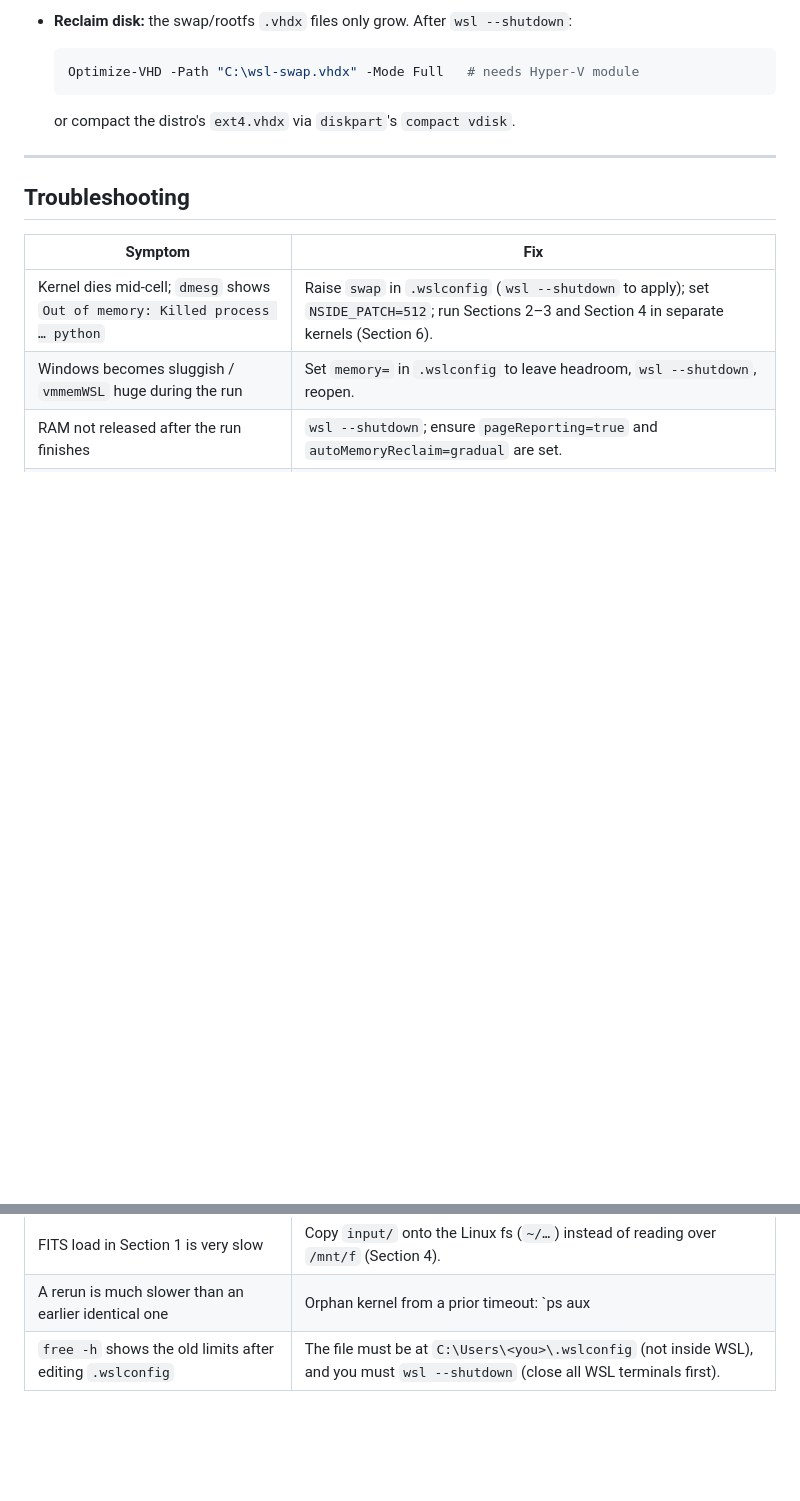
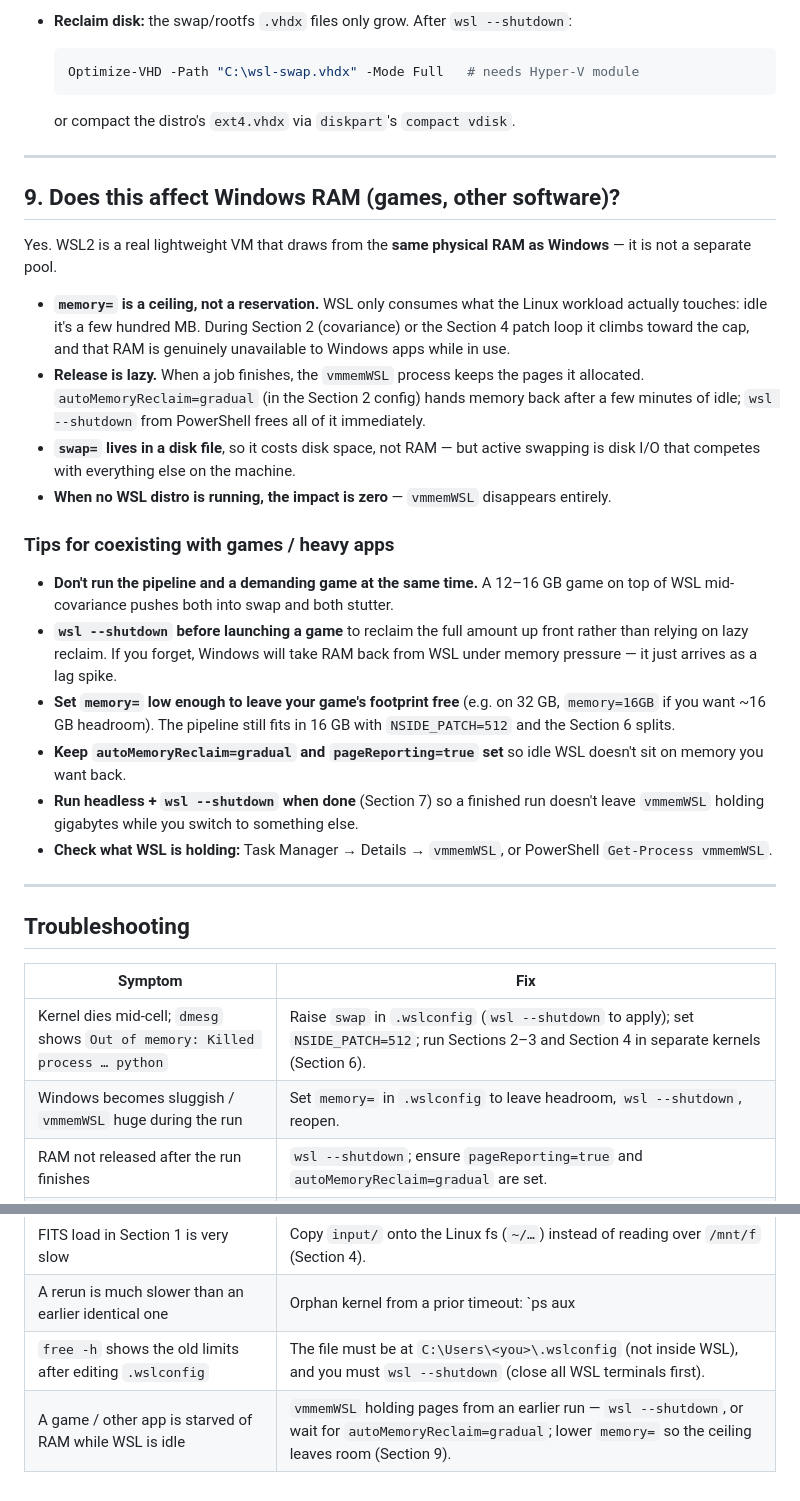
Before and after one commit to jamshidi3d/patch_cosmic_parameters, a Markdown page: WSL.md, 2 parts joined by grey strips. Rendered like a GitHub page; blank space fills up the shorter version.

Commit message:
WSL.md: add section on WSL RAM impact on Windows (games/other apps)
Section 9 explains WSL2 draws from the same physical RAM as Windows,
memory= is a ceiling not a reservation, lazy release via vmmemWSL, and
tips for coexisting with games (wsl --shutdown before launching, size
memory= for headroom, headless + shutdown when done). Plus a matching
troubleshooting row.

Co-Authored-By: Claude Sonnet 5 <noreply@anthropic.com>
Claude-Session: https://claude.ai/code/session_01YZgMqqETc2bn4NRrwu9bk7

```diff
--- a/WSL.md
+++ b/WSL.md
@@ -239,6 +239,45 @@ long patch loop), use the `nbclient` cell-slicing snippet in the repo README
 
 ---
 
+## 9. Does this affect Windows RAM (games, other software)?
+
+Yes. WSL2 is a real lightweight VM that draws from the **same physical RAM as
+Windows** — it is not a separate pool.
+
+- **`memory=` is a ceiling, not a reservation.** WSL only consumes what the
+  Linux workload actually touches: idle it's a few hundred MB. During
+  Section 2 (covariance) or the Section 4 patch loop it climbs toward the cap,
+  and that RAM is genuinely unavailable to Windows apps while in use.
+- **Release is lazy.** When a job finishes, the `vmmemWSL` process keeps the
+  pages it allocated. `autoMemoryReclaim=gradual` (in the Section 2 config)
+  hands memory back after a few minutes of idle; `wsl --shutdown` from
+  PowerShell frees all of it immediately.
+- **`swap=` lives in a disk file**, so it costs disk space, not RAM — but
+  active swapping is disk I/O that competes with everything else on the
+  machine.
+- **When no WSL distro is running, the impact is zero** — `vmmemWSL`
+  disappears entirely.
+
+### Tips for coexisting with games / heavy apps
+
+- **Don't run the pipeline and a demanding game at the same time.** A 12–16 GB
+  game on top of WSL mid-covariance pushes both into swap and both stutter.
+- **`wsl --shutdown` before launching a game** to reclaim the full amount up
+  front rather than relying on lazy reclaim. If you forget, Windows will take
+  RAM back from WSL under memory pressure — it just arrives as a lag spike.
+- **Set `memory=` low enough to leave your game's footprint free** (e.g. on
+  32 GB, `memory=16GB` if you want ~16 GB headroom). The pipeline still fits
+  in 16 GB with `NSIDE_PATCH=512` and the Section 6 splits.
+- **Keep `autoMemoryReclaim=gradual` and `pageReporting=true` set** so idle
+  WSL doesn't sit on memory you want back.
+- **Run headless + `wsl --shutdown` when done** (Section 7) so a finished run
+  doesn't leave `vmmemWSL` holding gigabytes while you switch to something
+  else.
+- **Check what WSL is holding:** Task Manager → Details → `vmmemWSL`, or
+  PowerShell `Get-Process vmmemWSL`.
+
+---
+
 ## Troubleshooting
 
 | Symptom | Fix |
@@ -250,3 +289,4 @@ long patch loop), use the `nbclient` cell-slicing snippet in the repo README
 | FITS load in Section 1 is very slow | Copy `input/` onto the Linux fs (`~/…`) instead of reading over `/mnt/f` (Section 4). |
 | A rerun is much slower than an earlier identical one | Orphan kernel from a prior timeout: `ps aux | grep ipykernel`, then `pkill -f ipykernel`. |
 | `free -h` shows the old limits after editing `.wslconfig` | The file must be at `C:\Users\<you>\.wslconfig` (not inside WSL), and you must `wsl --shutdown` (close all WSL terminals first). |
+| A game / other app is starved of RAM while WSL is idle | `vmmemWSL` holding pages from an earlier run — `wsl --shutdown`, or wait for `autoMemoryReclaim=gradual`; lower `memory=` so the ceiling leaves room (Section 9). |
```
